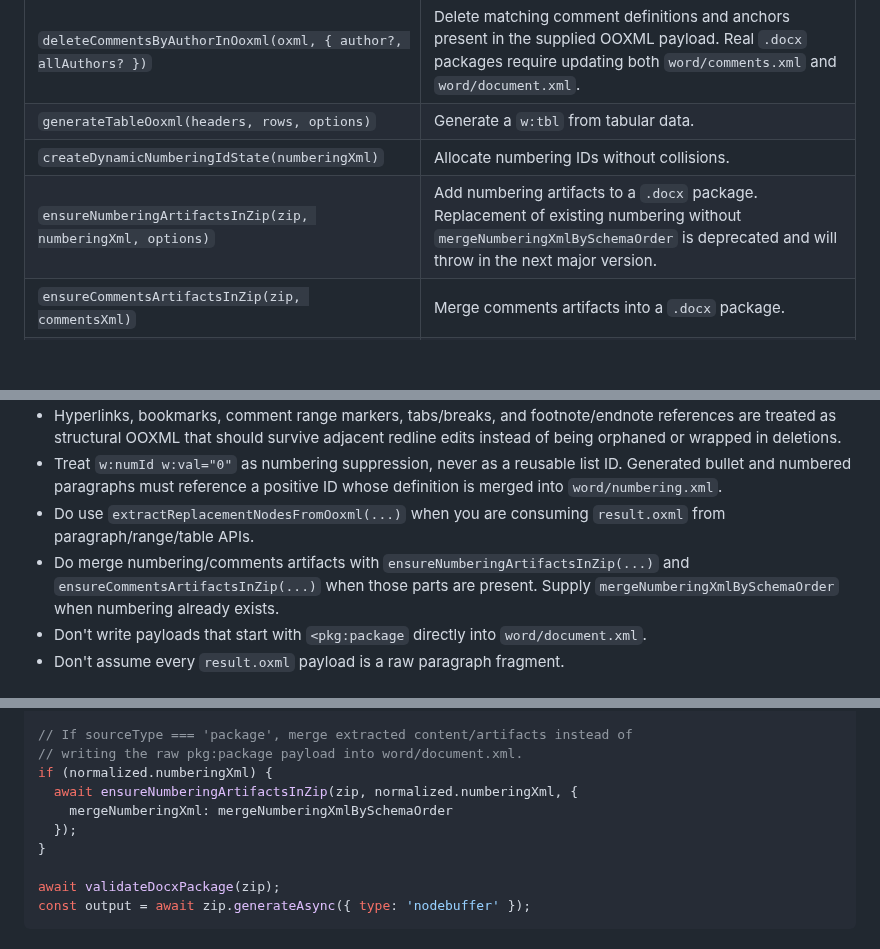
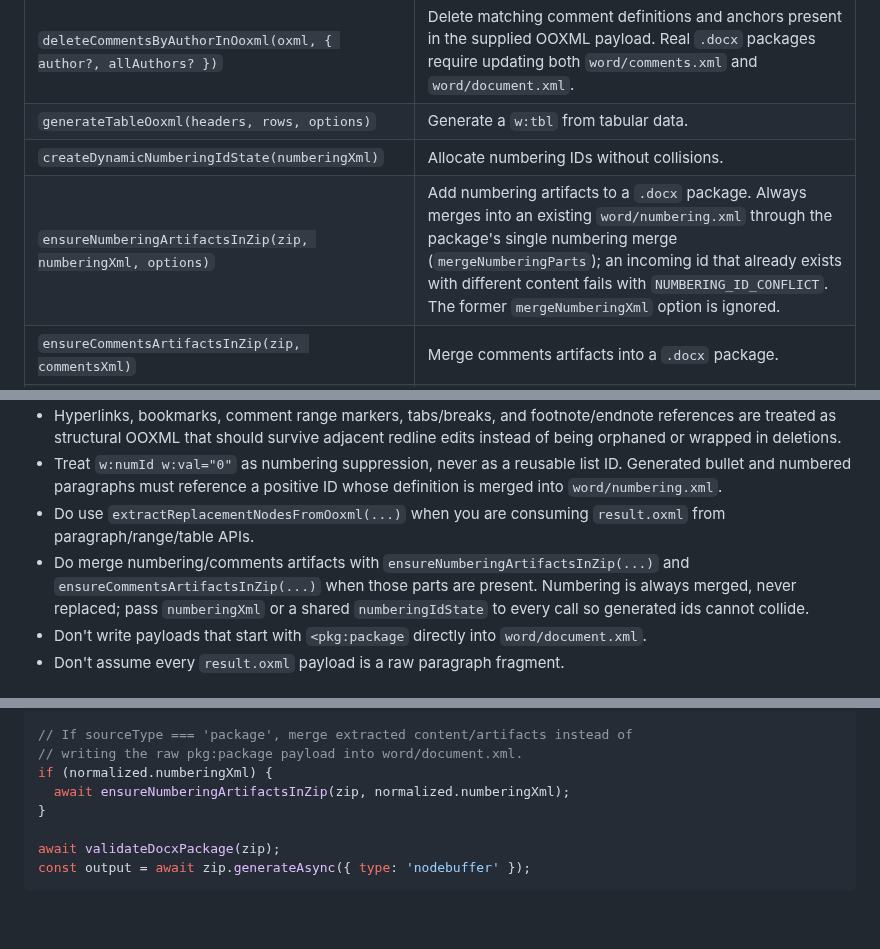
Before and after one commit to AnsonLai/docx-redline-js, a Markdown page: README.md, 3 parts joined by grey strips. Rendered like a GitHub page; blank space fills up the shorter version.

Commit message:
docs: numbering artifacts are always merged by the single allocator merge
Co-Authored-By: Claude Opus 5.5 <noreply@anthropic.com>

```diff
--- a/README.md
+++ b/README.md
@@ -511,7 +511,7 @@ an earlier block has already replaced.
 | `deleteCommentsByAuthorInOoxml(oxml, { author?, allAuthors? })` | Delete matching comment definitions and anchors present in the supplied OOXML payload. Real `.docx` packages require updating both `word/comments.xml` and `word/document.xml`. |
 | `generateTableOoxml(headers, rows, options)` | Generate a `w:tbl` from tabular data. |
 | `createDynamicNumberingIdState(numberingXml)` | Allocate numbering IDs without collisions. |
-| `ensureNumberingArtifactsInZip(zip, numberingXml, options)` | Add numbering artifacts to a `.docx` package. Replacement of existing numbering without `mergeNumberingXmlBySchemaOrder` is deprecated and will throw in the next major version. |
+| `ensureNumberingArtifactsInZip(zip, numberingXml, options)` | Add numbering artifacts to a `.docx` package. Always merges into an existing `word/numbering.xml` through the package's single numbering merge (`mergeNumberingParts`); an incoming id that already exists with different content fails with `NUMBERING_ID_CONFLICT`. The former `mergeNumberingXml` option is ignored. |
 | `ensureCommentsArtifactsInZip(zip, commentsXml)` | Merge comments artifacts into a `.docx` package. |
 | `ensureCommentsExtendedArtifactsInZip(zip, commentsExtendedXml)` | Add or replace modern Word comment-thread metadata in a `.docx` package. |
 | `validateDocxPackage(zip)` | Validate `.docx` structural consistency. |
@@ -757,7 +757,7 @@ Different APIs return different OOXML shapes. Use this as a packaging safety che
   ID. Generated bullet and numbered paragraphs must reference a positive ID
   whose definition is merged into `word/numbering.xml`.
 - Do use `extractReplacementNodesFromOoxml(...)` when you are consuming `result.oxml` from paragraph/range/table APIs.
-- Do merge numbering/comments artifacts with `ensureNumberingArtifactsInZip(...)` and `ensureCommentsArtifactsInZip(...)` when those parts are present. Supply `mergeNumberingXmlBySchemaOrder` when numbering already exists.
+- Do merge numbering/comments artifacts with `ensureNumberingArtifactsInZip(...)` and `ensureCommentsArtifactsInZip(...)` when those parts are present. Numbering is always merged, never replaced; pass `numberingXml` or a shared `numberingIdState` to every call so generated ids cannot collide.
 - Don't write payloads that start with `<pkg:package` directly into `word/document.xml`.
 - Don't assume every `result.oxml` payload is a raw paragraph fragment.
 
@@ -842,9 +841,7 @@ const normalized = extractReplacementNodesFromOoxml(fragmentResult.oxml);
 // If sourceType === 'package', merge extracted content/artifacts instead of
 // writing the raw pkg:package payload into word/document.xml.
 if (normalized.numberingXml) {
-  await ensureNumberingArtifactsInZip(zip, normalized.numberingXml, {
-    mergeNumberingXml: mergeNumberingXmlBySchemaOrder
-  });
+  await ensureNumberingArtifactsInZip(zip, normalized.numberingXml);
 }
 
 await validateDocxPackage(zip);
```
Also changed, not shown: other parts of README.md (+0 -1 lines), ARCHITECTURE.md (+4 -2 lines).
